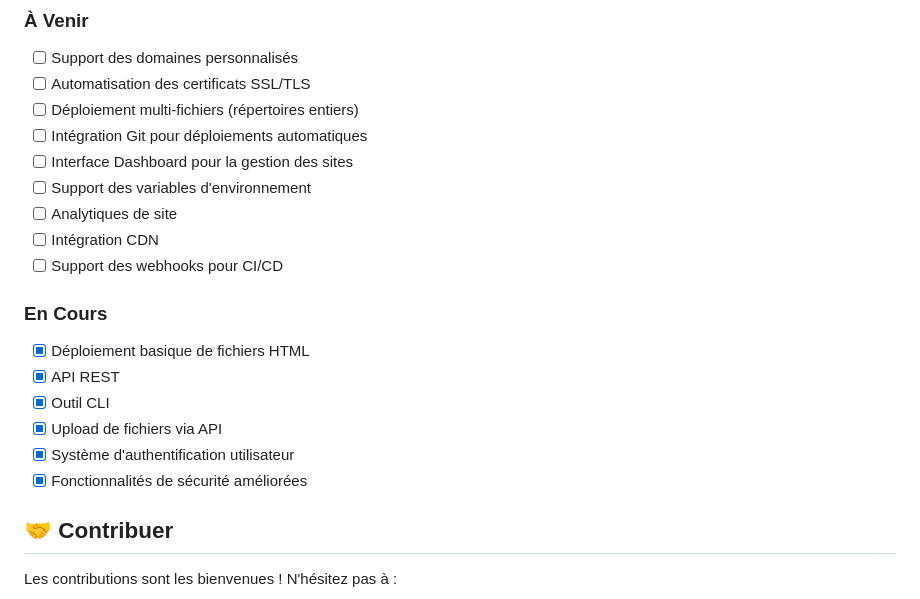
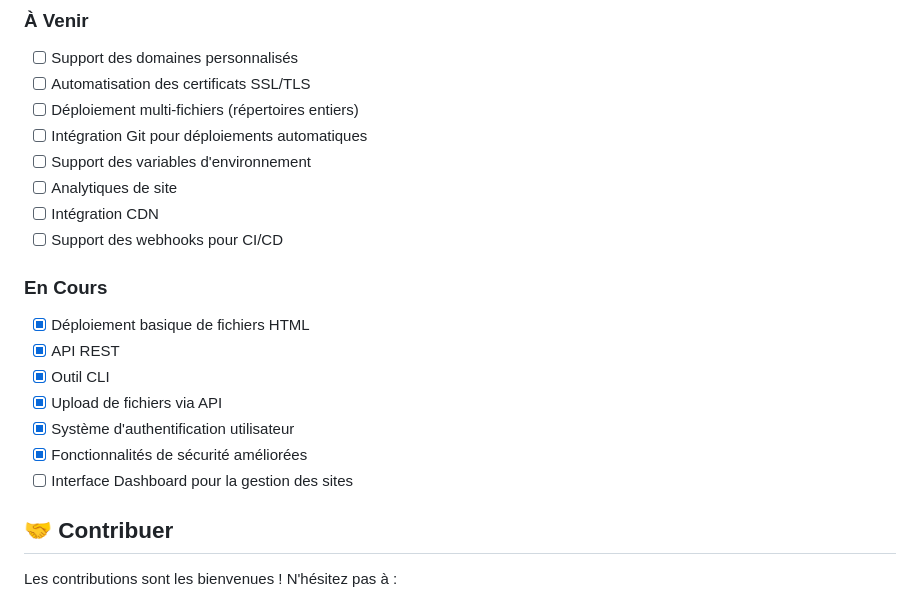
Before and after one commit to ruikdev/Swiftly, a Markdown page: README.fr.md, the part around the change. GitHub-like rendering.

```diff
--- a/README.fr.md
+++ b/README.fr.md
@@ -355,7 +355,6 @@ Vous pouvez modifier ces valeurs dans [app.py](app.py).
 - [ ] Automatisation des certificats SSL/TLS
 - [ ] Déploiement multi-fichiers (répertoires entiers)
 - [ ] Intégration Git pour déploiements automatiques
-- [ ] Interface Dashboard pour la gestion des sites
 - [ ] Support des variables d'environnement
 - [ ] Analytiques de site
 - [ ] Intégration CDN
@@ -368,6 +367,7 @@ Vous pouvez modifier ces valeurs dans [app.py](app.py).
 - [x] Upload de fichiers via API
 - [x] Système d'authentification utilisateur
 - [x] Fonctionnalités de sécurité améliorées
+- [ ] Interface Dashboard pour la gestion des sites
 
 ## 🤝 Contribuer
 
```
Also changed, not shown: README.md (+1 -0 lines).
